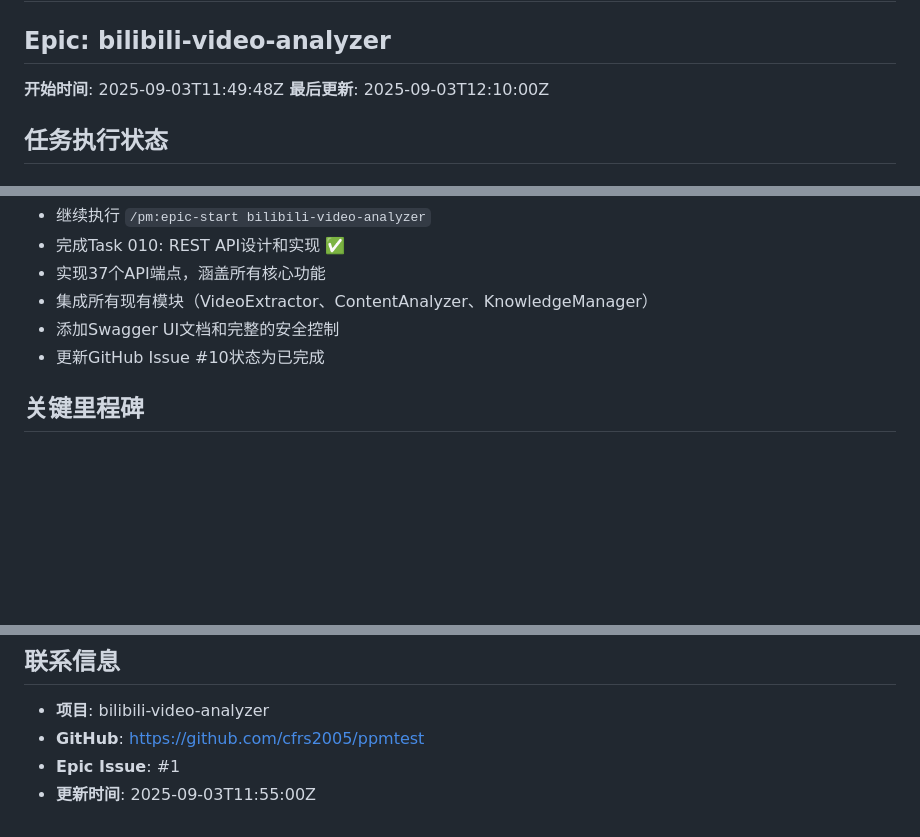
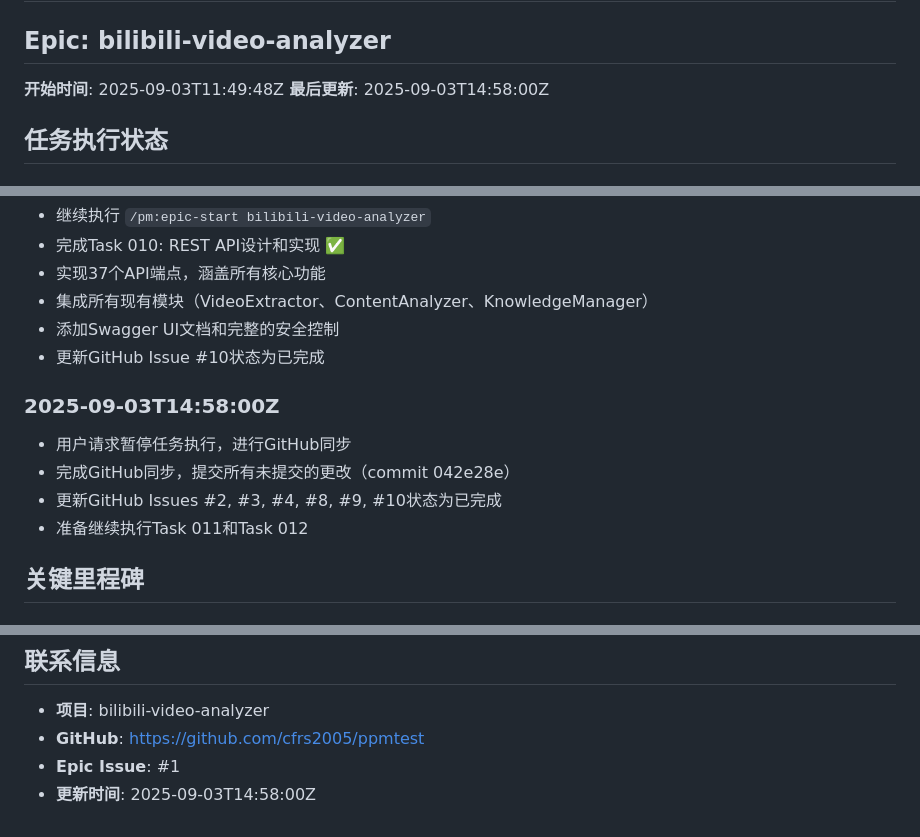
Before and after one commit to cfrs2005/ppmtest, a Markdown page: .claude/execution-status.md, 3 parts joined by grey strips. GitHub-like rendering; blank space fills up the shorter version.

Commit message:
更新执行状态：完成GitHub同步
- 更新GitHub Issues #2, #3, #4, #8, #9, #10状态为已完成
- 提交Web UI和API路由实现（commit 042e28e）
- 准备继续执行Task 011和Task 012

🤖 Generated with [Claude Code](https://claude.ai/code)

Co-Authored-By: Claude <noreply@anthropic.com>

```diff
--- a/.claude/execution-status.md
+++ b/.claude/execution-status.md
@@ -2,7 +2,7 @@
 
 ## Epic: bilibili-video-analyzer
 **开始时间**: 2025-09-03T11:49:48Z
-**最后更新**: 2025-09-03T12:10:00Z
+**最后更新**: 2025-09-03T14:58:00Z
 
 ## 任务执行状态
 
@@ -170,6 +170,12 @@
 - 添加Swagger UI文档和完整的安全控制
 - 更新GitHub Issue #10状态为已完成
 
+### 2025-09-03T14:58:00Z
+- 用户请求暂停任务执行，进行GitHub同步
+- 完成GitHub同步，提交所有未提交的更改（commit 042e28e）
+- 更新GitHub Issues #2, #3, #4, #8, #9, #10状态为已完成
+- 准备继续执行Task 011和Task 012
+
 ## 关键里程碑
 
 ### 已完成
@@ -195,4 +201,4 @@
 - **项目**: bilibili-video-analyzer
 - **GitHub**: https://github.com/cfrs2005/ppmtest
 - **Epic Issue**: #1
-- **更新时间**: 2025-09-03T11:55:00Z
+- **更新时间**: 2025-09-03T14:58:00Z
```
